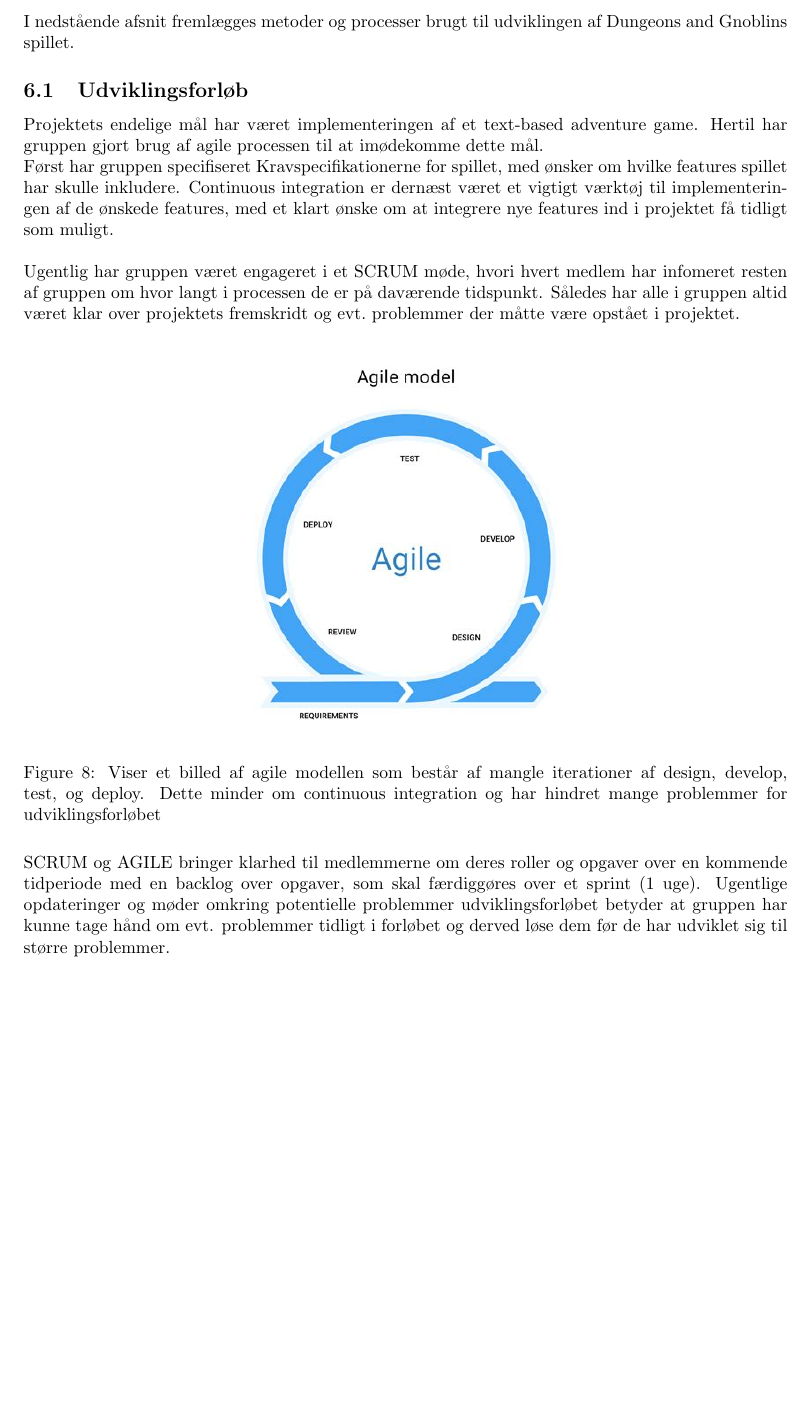
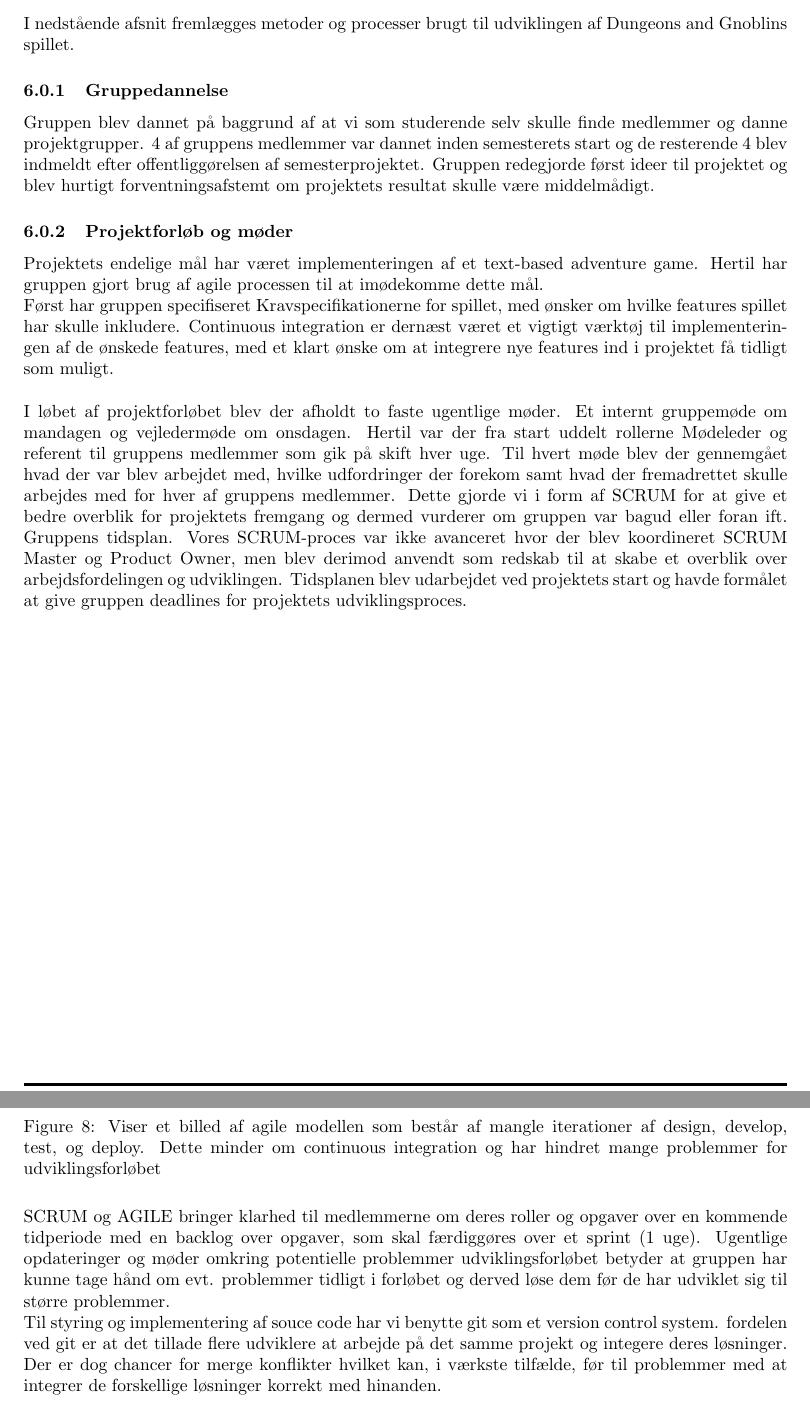
Before and after one commit to suiunicui/Semester_Projekt_4_Dungeons_and_Gnoblins, a LaTeX document (ProjectBilag/Project.tex, which reads ProjectBilag/02-Body/MethodeProcess.tex): part of page 29 of 99 before the commit and two parts of pages 29 and 30 of 100 after it, the two joined at a grey line, cut so that both start at the same text, the shorter picture padded with empty space. Compiled offline with pdfLaTeX.

Commit message:
update metode proces

```diff
--- a/ProjectBilag/02-Body/MethodeProcess.tex
+++ b/ProjectBilag/02-Body/MethodeProcess.tex
@@ -4,7 +4,10 @@
 I nedstående afsnit fremlægges metoder og processer brugt til udviklingen af
 Dungeons and Gnoblins spillet.
 
-\subsection{Udviklingsforløb}
+\subsubsection{Gruppedannelse}
+Gruppen blev dannet på baggrund af at vi som studerende selv skulle finde medlemmer og danne projektgrupper. 4 af gruppens medlemmer var dannet inden semesterets start og de resterende 4 blev indmeldt efter offentliggørelsen af semesterprojektet. Gruppen redegjorde først ideer til projektet og blev hurtigt forventningsafstemt om projektets resultat skulle være middelmådigt.
+
+\subsubsection{Projektforløb og møder}
 Projektets endelige mål har været implementeringen af et text-based adventure game.
 Hertil har gruppen gjort brug af agile processen til at imødekomme dette mål.
 
@@ -13,10 +16,7 @@ hvilke features spillet har skulle inkludere. Continuous integration er dernæst
 været et vigtigt værktøj til implementeringen af de ønskede features, med et klart
 ønske om at integrere nye features ind i projektet få tidligt som muligt.\\
 
-Ugentlig har gruppen været engageret i et SCRUM møde, hvori hvert medlem har infomeret
-resten af gruppen om hvor langt i processen de er på daværende tidspunkt. Således har
-alle i gruppen altid været klar over projektets fremskridt og evt.\ problemmer der måtte
-være opstået i projektet.
+I løbet af projektforløbet blev der afholdt to faste ugentlige møder. Et internt gruppemøde om mandagen og vejledermøde om onsdagen. Hertil var der fra start uddelt rollerne Mødeleder og referent til gruppens medlemmer som gik på skift hver uge. Til hvert møde blev der gennemgået hvad der var blev arbejdet med, hvilke udfordringer der forekom samt hvad der fremadrettet skulle arbejdes med for hver af gruppens medlemmer. Dette gjorde vi i form af SCRUM for at give et bedre overblik for projektets fremgang og dermed vurderer om gruppen var bagud eller foran ift. Gruppens tidsplan. Vores SCRUM-proces var ikke avanceret hvor der blev koordineret SCRUM Master og Product Owner, men blev derimod anvendt som redskab til at skabe et overblik over arbejdsfordelingen og udviklingen. Tidsplanen blev udarbejdet ved projektets start og havde formålet at give gruppen deadlines for projektets udviklingsproces.
 
 \begin{figure}[H]
   \centering
@@ -33,7 +33,10 @@ Ugentlige opdateringer og møder omkring potentielle problemmer udviklingsforlø
 at gruppen har kunne tage hånd om evt. problemmer tidligt i forløbet og derved løse dem
 før de har udviklet sig til større problemmer.
 
-\newpage
+Til styring og implementering af souce code har vi benytte git som et version control system.
+fordelen ved git er at det tillade flere udviklere at arbejde på det samme projekt og integere
+deres løsninger. Der er dog chancer for merge konflikter hvilket kan, i værkste tilfælde, før
+til problemmer med at integrer de forskellige løsninger korrekt med hinanden.
 
 \subsection{Modellering}
 Projektet benytter UML til at beskrive og modellere software-- arkitektur
```
Also changed, not shown: ProjectBilag/02-Body/MethodeProcess.tex (4 more changed lines), 1 other file.
